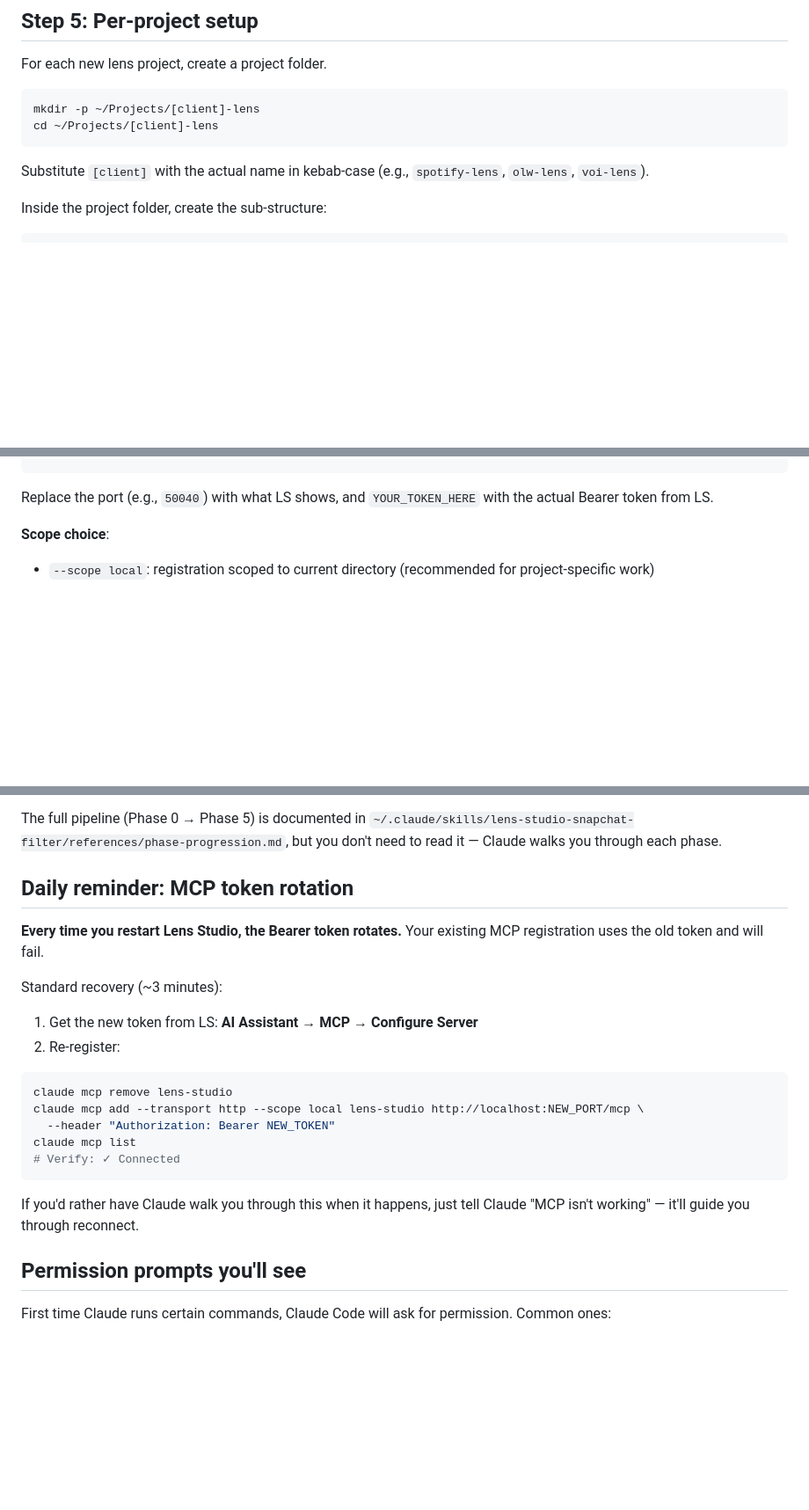
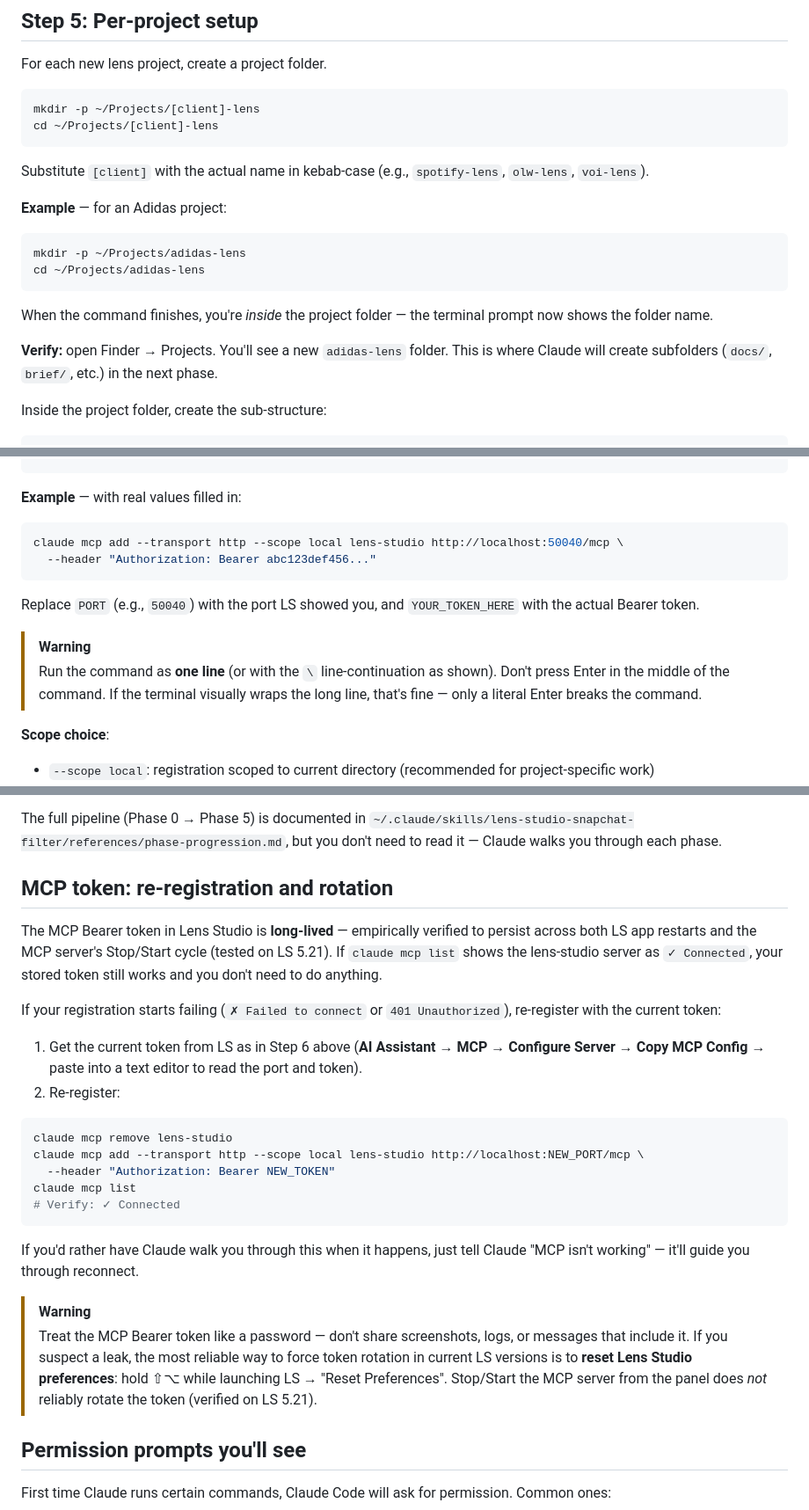
Before and after one commit to niklazhallberg/valtech-radon-lens-studio-skill, a Markdown page: docs/INSTALL-REFERENCE.md, 3 parts joined by grey strips. Shown at 88% size. Rendered like a GitHub page; blank space fills up the shorter version.

````diff
--- a/docs/INSTALL-REFERENCE.md
+++ b/docs/INSTALL-REFERENCE.md
@@ -143,6 +148,17 @@ cd ~/Projects/[client]-lens
 
 Substitute `[client]` with the actual name in kebab-case (e.g., `spotify-lens`, `olw-lens`, `voi-lens`).
 
+**Example** — for an Adidas project:
+
+```bash
+mkdir -p ~/Projects/adidas-lens
+cd ~/Projects/adidas-lens
+```
+
+When the command finishes, you're *inside* the project folder — the terminal prompt now shows the folder name.
+
+**Verify:** open Finder → Projects. You'll see a new `adidas-lens` folder. This is where Claude will create subfolders (`docs/`, `brief/`, etc.) in the next phase.
+
 Inside the project folder, create the sub-structure:
 
 ```bash
@@ -184,7 +221,17 @@ claude mcp add --transport http --scope local lens-studio http://localhost:50040
   --header "Authorization: Bearer YOUR_TOKEN_HERE"
 ```
 
-Replace the port (e.g., `50040`) with what LS shows, and `YOUR_TOKEN_HERE` with the actual Bearer token from LS.
+**Example** — with real values filled in:
+
+```bash
+claude mcp add --transport http --scope local lens-studio http://localhost:50040/mcp \
+  --header "Authorization: Bearer abc123def456..."
+```
+
+Replace `PORT` (e.g., `50040`) with the port LS showed you, and `YOUR_TOKEN_HERE` with the actual Bearer token.
+
+> [!WARNING]
+> Run the command as **one line** (or with the `\` line-continuation as shown). Don't press Enter in the middle of the command. If the terminal visually wraps the long line, that's fine — only a literal Enter breaks the command.
 
 **Scope choice**:
 - `--scope local`: registration scoped to current directory (recommended for project-specific work)
@@ -235,13 +285,13 @@ Claude will:
 
 The full pipeline (Phase 0 → Phase 5) is documented in `~/.claude/skills/lens-studio-snapchat-filter/references/phase-progression.md`, but you don't need to read it — Claude walks you through each phase.
 
-## Daily reminder: MCP token rotation
+## MCP token: re-registration and rotation
 
-**Every time you restart Lens Studio, the Bearer token rotates.** Your existing MCP registration uses the old token and will fail.
+The MCP Bearer token in Lens Studio is **long-lived** — empirically verified to persist across both LS app restarts and the MCP server's Stop/Start cycle (tested on LS 5.21). If `claude mcp list` shows the lens-studio server as `✓ Connected`, your stored token still works and you don't need to do anything.
 
-Standard recovery (~3 minutes):
+If your registration starts failing (`✗ Failed to connect` or `401 Unauthorized`), re-register with the current token:
 
-1. Get the new token from LS: **AI Assistant → MCP → Configure Server**
+1. Get the current token from LS as in Step 6 above (**AI Assistant → MCP → Configure Server** → **Copy MCP Config** → paste into a text editor to read the port and token).
 2. Re-register:
 
 ```bash
@@ -253,6 +303,9 @@ claude mcp list
 ```
 
 If you'd rather have Claude walk you through this when it happens, just tell Claude "MCP isn't working" — it'll guide you through reconnect.
+
+> [!WARNING]
+> Treat the MCP Bearer token like a password — don't share screenshots, logs, or messages that include it. If you suspect a leak, the most reliable way to force token rotation in current LS versions is to **reset Lens Studio preferences**: hold ⇧⌥ while launching LS → "Reset Preferences". Stop/Start the MCP server from the panel does *not* reliably rotate the token (verified on LS 5.21).
 
 ## Permission prompts you'll see
 
````
Also changed, not shown: other parts of docs/INSTALL-REFERENCE.md (+36 -7 lines), CONTRIBUTING.md (added, +109 -0 lines), SKILL.md (+1 -1 lines), docs/img/ls-mcp-config-clipboard.png (added), docs/img/ls-mcp-server-panel.png (added), 1 other file.
